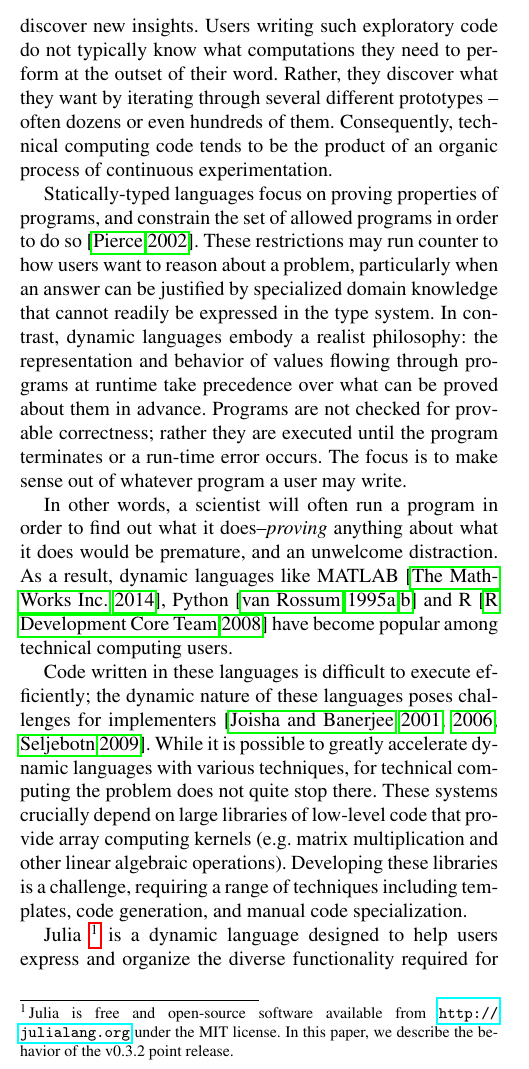
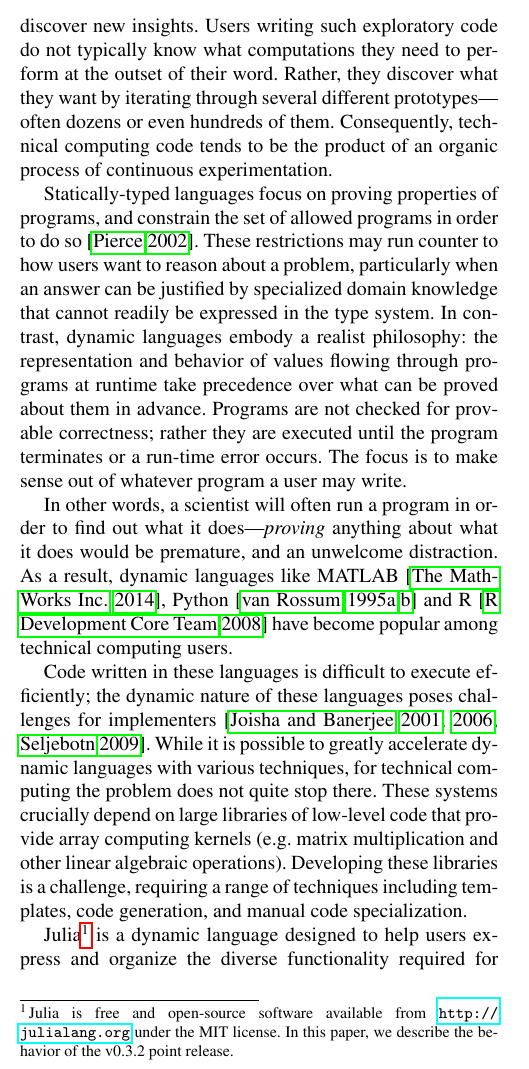
Before and after one commit to jiahao/julia-type-system, a LaTeX paper (pldi2015/pldi2015.tex): part of one column of page 1 of 12, cut so that both start at the same text. Compiled offline with pdfLaTeX; a missing font is replaced by an installed copy or a similar font.

Commit message:
this hyphen / dash situation is a mess.

```diff
--- a/pldi2015/pldi2015.tex
+++ b/pldi2015/pldi2015.tex
@@ -67,7 +67,7 @@ computational simulations and data analysis to discover new insights.
 Users writing such exploratory code do not typically
 know what computations they need to perform at the outset of their word.
 Rather, they discover what they want by iterating through several different
-prototypes -- often dozens or even hundreds of them. Consequently, technical
+prototypes---often dozens or even hundreds of them. Consequently, technical
 computing code tends to be the product of an organic process of continuous
 experimentation.
 
@@ -84,7 +84,7 @@ rather they are executed until the program terminates or a run-time error occurs
 The focus is to make sense out of whatever program a user may write.
 
 In other words, a scientist will often run a program in order to find out what
-it does--\emph{proving} anything about what it does would be premature, and an
+it does---\emph{proving} anything about what it does would be premature, and an
 unwelcome distraction. As a result, dynamic languages like
 MATLAB~\cite{matlab}, Python~\cite{pythonlib,pythonref} and R~\cite{rlang} have
 become popular among technical computing users.
@@ -100,7 +100,7 @@ operations). Developing these libraries is a challenge, requiring a range of
 techniques including templates, code generation, and manual code
 specialization.
 
-Julia~\footnote{Julia is free and open-source software available from
+Julia\footnote{Julia is free and open-source software available from
 \url{http://julialang.org} under the MIT license. In this paper, we describe
 the behavior of the v0.3.2 point release.} is a dynamic language designed to
 help users express and organize the diverse functionality required for technical computing problems, while
```
